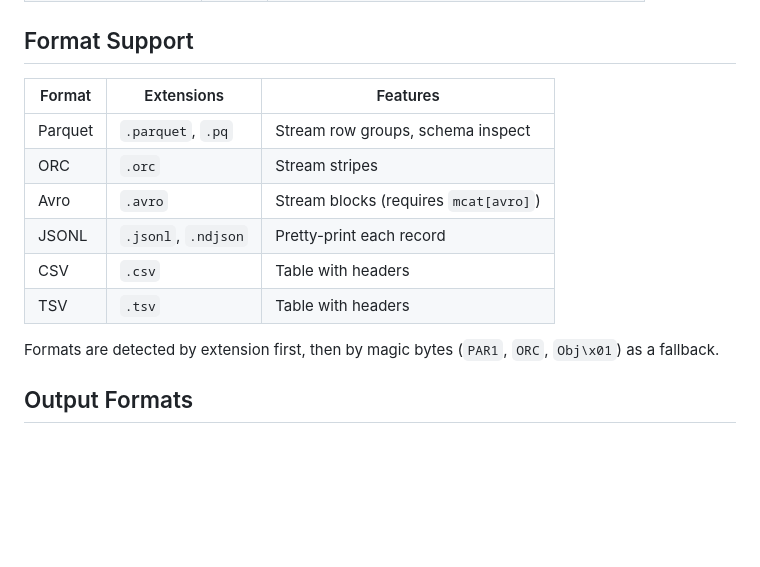
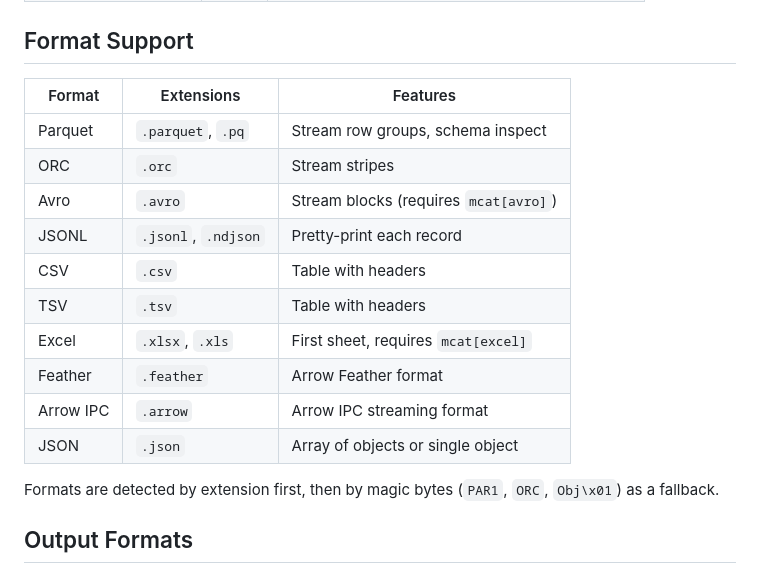
Before and after one commit to christyjacob4/mcat, a Markdown page: README.md, the part around one of its changes. Rendered like a GitHub page; blank space fills up the shorter version.

```diff
--- a/README.md
+++ b/README.md
@@ -134,14 +135,18 @@ mcat data.csv --format jsonl --output data.jsonl
 
 ## Format Support
 
-| Format  | Extensions         | Features                          |
-|---------|--------------------|-----------------------------------|
-| Parquet | `.parquet`, `.pq`  | Stream row groups, schema inspect |
-| ORC     | `.orc`             | Stream stripes                    |
-| Avro    | `.avro`            | Stream blocks (requires `mcat[avro]`) |
-| JSONL   | `.jsonl`, `.ndjson`| Pretty-print each record          |
-| CSV     | `.csv`             | Table with headers                |
-| TSV     | `.tsv`             | Table with headers                |
+| Format    | Extensions           | Features                          |
+|-----------|----------------------|-----------------------------------|
+| Parquet   | `.parquet`, `.pq`    | Stream row groups, schema inspect |
+| ORC       | `.orc`               | Stream stripes                    |
+| Avro      | `.avro`              | Stream blocks (requires `mcat[avro]`) |
+| JSONL     | `.jsonl`, `.ndjson`  | Pretty-print each record          |
+| CSV       | `.csv`               | Table with headers                |
+| TSV       | `.tsv`               | Table with headers                |
+| Excel     | `.xlsx`, `.xls`      | First sheet, requires `mcat[excel]` |
+| Feather   | `.feather`           | Arrow Feather format              |
+| Arrow IPC | `.arrow`             | Arrow IPC streaming format        |
+| JSON      | `.json`              | Array of objects or single object |
 
 Formats are detected by extension first, then by magic bytes (`PAR1`, `ORC`, `Obj\x01`) as a fallback.
 
```
Also changed, not shown: other parts of README.md (+43 -40 lines).
